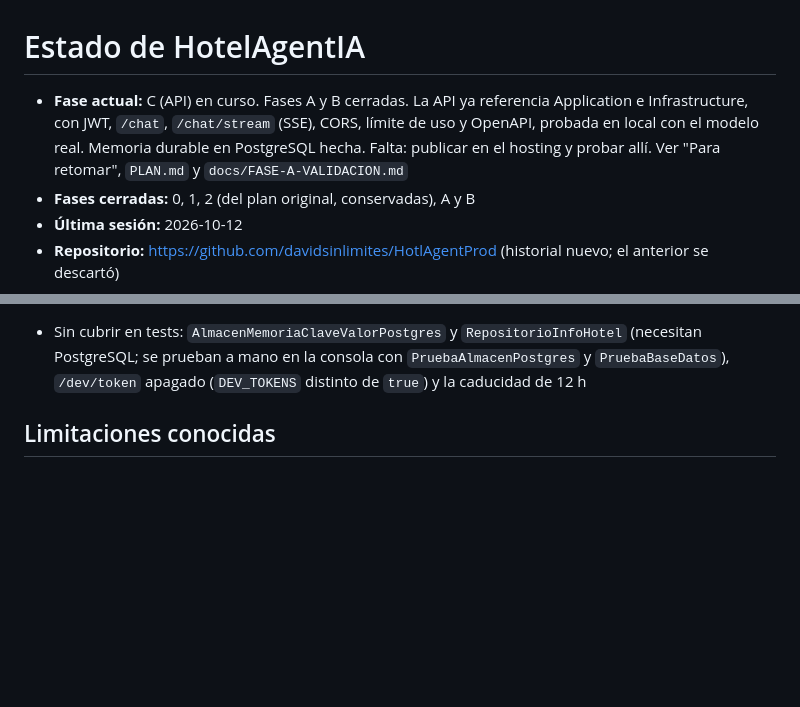
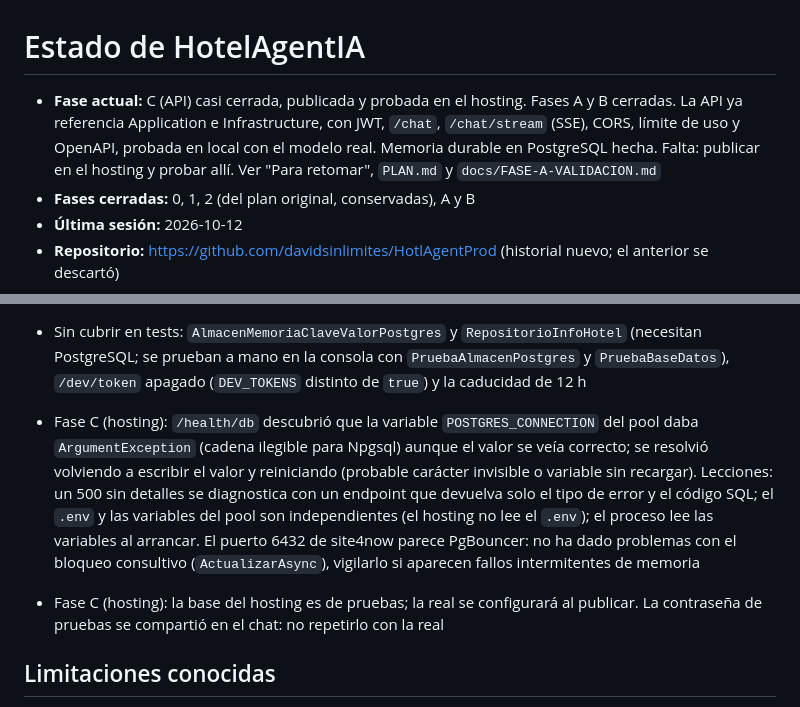
Before and after one commit to davidsinlimites/HotlAgentProd, a Markdown page: ESTADO.md, 2 parts joined by grey strips. GitHub-like rendering; blank space fills up the shorter version.

Commit message:
Fase C: API publicada y probada en el hosting con el modelo real
Se aprendio: un 500 en produccion se diagnostica con un endpoint que devuelve solo el tipo de error y el codigo SQL; las variables del pool y el .env son independientes; el streaming SSE llega incremental a traves de IIS; la memoria del pool pasa de 60 MB a unos 139 MB con el agente en uso.

Co-Authored-By: Claude Sonnet 5.5 <noreply@anthropic.com>

```diff
--- a/ESTADO.md
+++ b/ESTADO.md
@@ -1,6 +1,6 @@
 # Estado de HotelAgentIA
 
-- **Fase actual:** C (API) en curso. Fases A y B cerradas. La API ya referencia Application e Infrastructure, con JWT, `/chat`, `/chat/stream` (SSE), CORS, límite de uso y OpenAPI, probada en local con el modelo real. Memoria durable en PostgreSQL hecha. Falta: publicar en el hosting y probar allí. Ver "Para retomar", `PLAN.md` y `docs/FASE-A-VALIDACION.md`
+- **Fase actual:** C (API) casi cerrada, publicada y probada en el hosting. Fases A y B cerradas. La API ya referencia Application e Infrastructure, con JWT, `/chat`, `/chat/stream` (SSE), CORS, límite de uso y OpenAPI, probada en local con el modelo real. Memoria durable en PostgreSQL hecha. Falta: publicar en el hosting y probar allí. Ver "Para retomar", `PLAN.md` y `docs/FASE-A-VALIDACION.md`
 - **Fases cerradas:** 0, 1, 2 (del plan original, conservadas), A y B
 - **Última sesión:** 2026-10-12
 - **Repositorio:** https://github.com/davidsinlimites/HotlAgentProd (historial nuevo; el anterior se descartó)
@@ -127,6 +127,9 @@ Para nombres nuevos que el plan da en inglés se sigue la misma convención.
 - Fase C (tests): `ApiFactory` fija TODAS las variables de entorno que usa la API antes de arrancar (las de entorno ganan al `.env` por `NoClobber`), porque `Program` carga el `.env` real de la raíz y, sin eso, una prueba podría llegar a la base y al modelo reales. Un fixture compartido (`IClassFixture`) comparte el almacén y el límite de uso entre pruebas: lo que cuenta o inspecciona estado usa su propia `ApiFactory`. xUnit exige un único constructor público en el fixture; el que recibe el modelo falso es `internal`. xUnit v2 necesita `<Using Include="Xunit" />` en el csproj
 - Sin cubrir en tests: `AlmacenMemoriaClaveValorPostgres` y `RepositorioInfoHotel` (necesitan PostgreSQL; se prueban a mano en la consola con `PruebaAlmacenPostgres` y `PruebaBaseDatos`), `/dev/token` apagado (`DEV_TOKENS` distinto de `true`) y la caducidad de 12 h
 
+- Fase C (hosting): `/health/db` descubrió que la variable `POSTGRES_CONNECTION` del pool daba `ArgumentException` (cadena ilegible para Npgsql) aunque el valor se veía correcto; se resolvió volviendo a escribir el valor y reiniciando (probable carácter invisible o variable sin recargar). Lecciones: un 500 sin detalles se diagnostica con un endpoint que devuelva solo el tipo de error y el código SQL; el `.env` y las variables del pool son independientes (el hosting no lee el `.env`); el proceso lee las variables al arrancar. El puerto 6432 de site4now parece PgBouncer: no ha dado problemas con el bloqueo consultivo (`ActualizarAsync`), vigilarlo si aparecen fallos intermitentes de memoria
+- Fase C (hosting): la base del hosting es de pruebas; la real se configurará al publicar. La contraseña de pruebas se compartió en el chat: no repetirlo con la real
+
 ## Limitaciones conocidas
 - La semilla fija las estancias relativas al momento de sembrar (305 hasta 2026-10-15, 412 hasta 2026-10-14): pasada esa fecha `/dev/token` responde 404 y el agente dice que no hay estancia activa. Para renovarlas hay que actualizar las fechas de `estancias` en la base (la semilla no vuelve a correr porque ya hay restaurantes)
 - `/dev/token` es provisional: en producción lo sustituye el login real del hotel (Pregunta abierta: cómo se autentica el huésped)
```
Also changed, not shown: other parts of ESTADO.md (+1 -1 lines).
